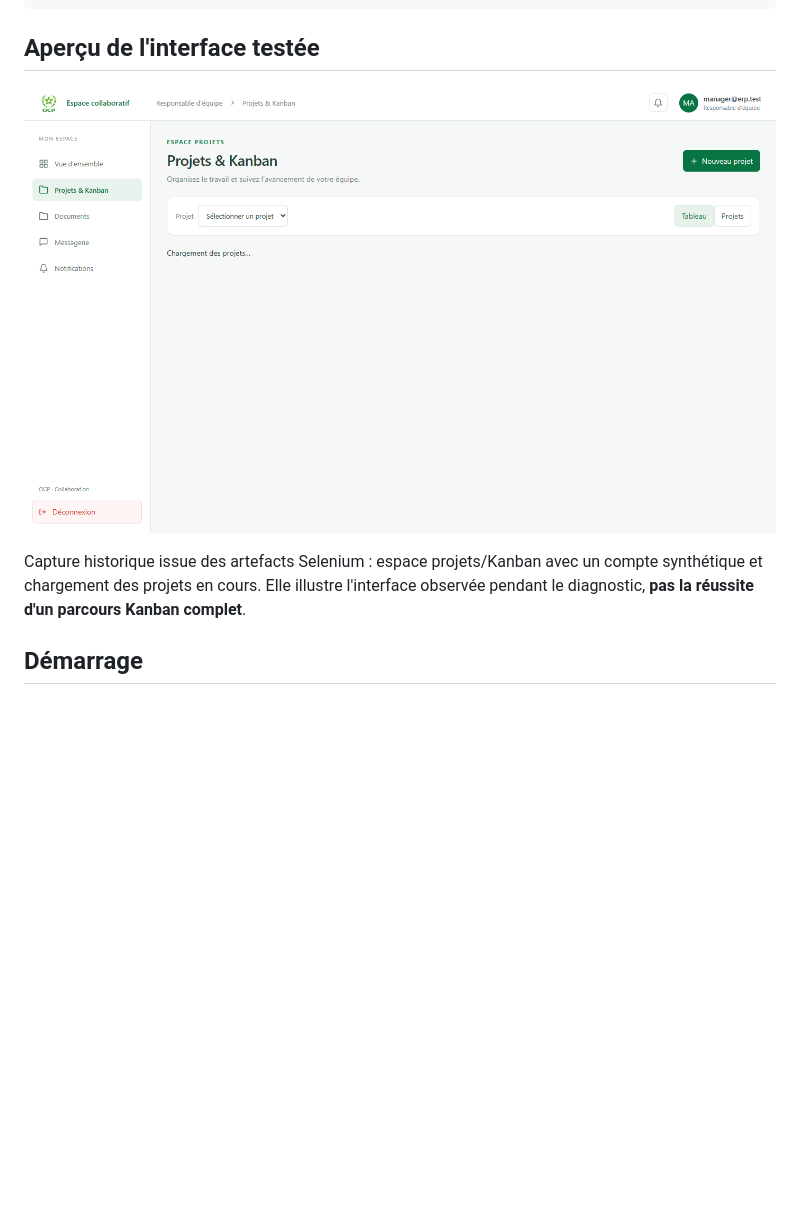
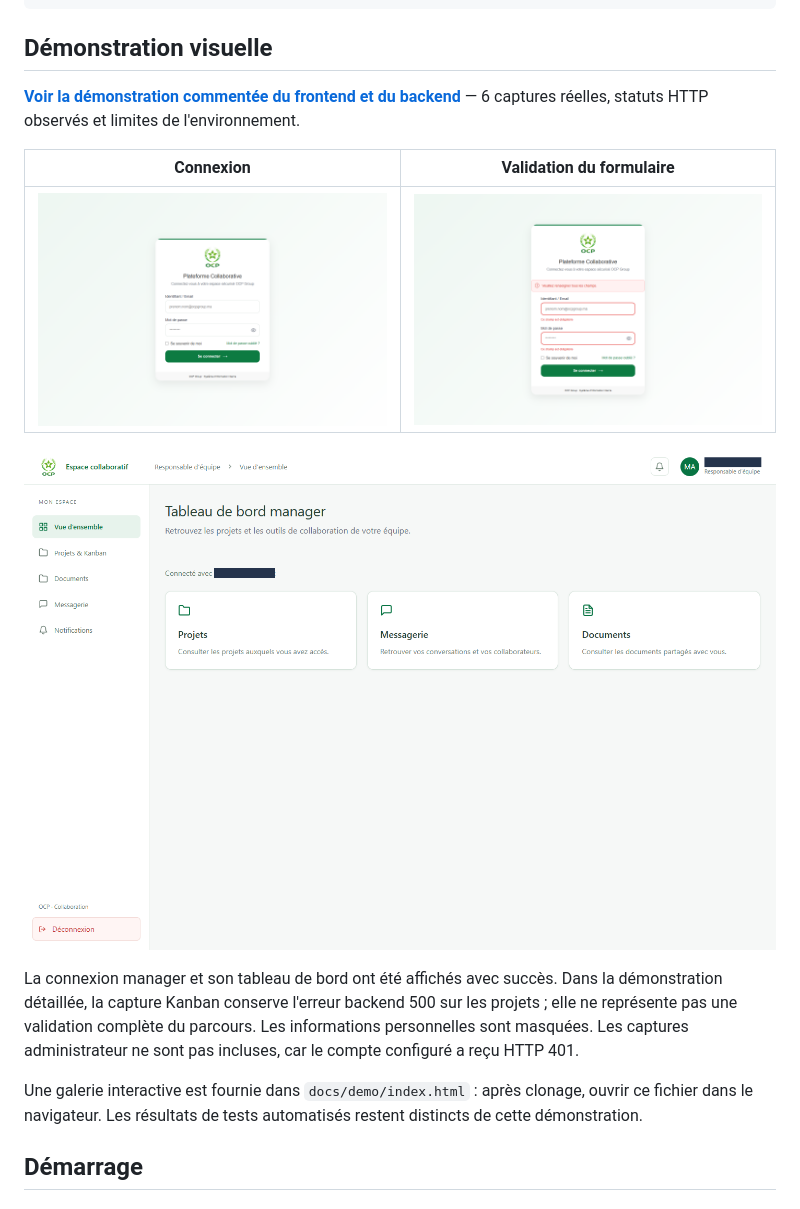
Before and after one commit to FATIMA-BOUSMITI/Collaborative-Platform-QA, a Markdown page: README.md, the part around the change. Rendered like a GitHub page; pictures changed too: docs/demo/screenshots/01-login.png (added), docs/demo/screenshots/02-login-validation.png (added), docs/demo/screenshots/05-manager-dashboard.png (added); blank space fills up the shorter version.

Commit message:
docs: add real application demo with screenshots and backend observations

````diff
--- a/README.md
+++ b/README.md
@@ -85,11 +85,19 @@ Collaborative-Platform-QA/
 └── pom.xml
 ```
 
-## Aperçu de l'interface testée
+## Démonstration visuelle
 
-![Capture de diagnostic Kanban](docs/assets/kanban-diagnostic.png)
+**[Voir la démonstration commentée du frontend et du backend](docs/demo/README.md)** — 6 captures réelles, statuts HTTP observés et limites de l'environnement.
 
-Capture historique issue des artefacts Selenium : espace projets/Kanban avec un compte synthétique et chargement des projets en cours. Elle illustre l'interface observée pendant le diagnostic, **pas la réussite d'un parcours Kanban complet**.
+| Connexion | Validation du formulaire |
+| --- | --- |
+| ![Connexion](docs/demo/screenshots/01-login.png) | ![Champs obligatoires](docs/demo/screenshots/02-login-validation.png) |
+
+![Tableau de bord après authentification manager](docs/demo/screenshots/05-manager-dashboard.png)
+
+La connexion manager et son tableau de bord ont été affichés avec succès. Dans la démonstration détaillée, la capture Kanban conserve l'erreur backend 500 sur les projets ; elle ne représente pas une validation complète du parcours. Les informations personnelles sont masquées. Les captures administrateur ne sont pas incluses, car le compte configuré a reçu HTTP 401.
+
+Une galerie interactive est fournie dans `docs/demo/index.html` : après clonage, ouvrir ce fichier dans le navigateur. Les résultats de tests automatisés restent distincts de cette démonstration.
 
 ## Démarrage
 
````
Also changed, not shown: docs/demo/README.md (added, +95 -0 lines), docs/demo/screenshots/03-forgot-password.png (added), docs/demo/screenshots/04-reset-password.png (added), docs/demo/screenshots/10-kanban.png (added), 4 other files.
